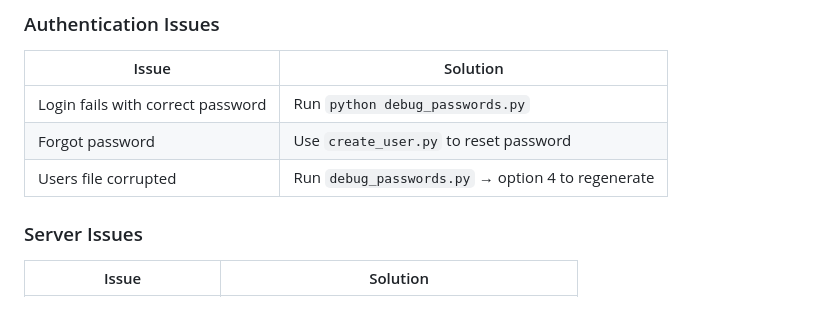
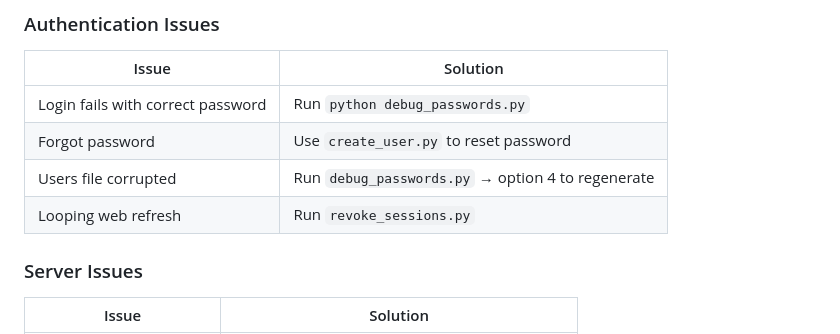
Before and after one commit to NeoMatrix14241/CloudinatorFTP, a Markdown page: README.md, the part around the change. Rendered like a GitHub page; blank space fills up the shorter version.

```diff
--- a/README.md
+++ b/README.md
@@ -243,6 +243,7 @@ After uploading files, find them in your Android file manager:
 | Login fails with correct password | Run `python debug_passwords.py` |
 | Forgot password | Use `create_user.py` to reset password |
 | Users file corrupted | Run `debug_passwords.py` → option 4 to regenerate |
+| Looping web refresh | Run `revoke_sessions.py`
 
 ### Server Issues
 
```
